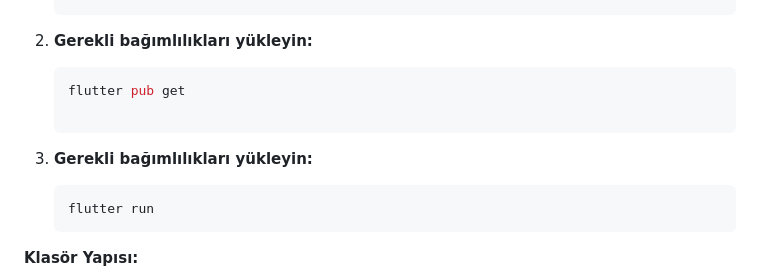
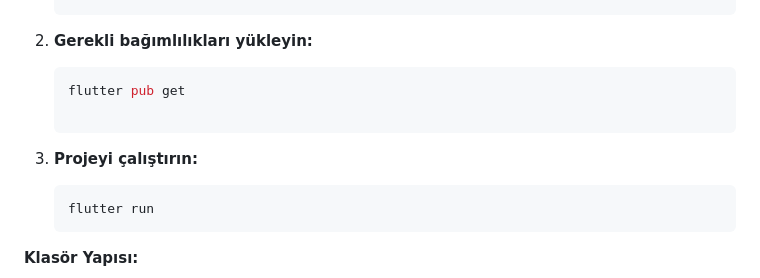
Before and after one commit to fatmazeyrek/OBS_app, a Markdown page: README.md, the part around the change. Drawn GitHub-style.

````diff
--- a/README.md
+++ b/README.md
@@ -57,7 +57,7 @@ Bu proje, Mobil Programlama dersi kapsamında İstanbul Medeniyet Üniversitesi
    ```bash
    flutter pub get
 
-3. **Gerekli bağımlılıkları yükleyin:**
+3. **Projeyi çalıştırın:**
    ```bash
    flutter run
 **Klasör Yapısı:**
````
